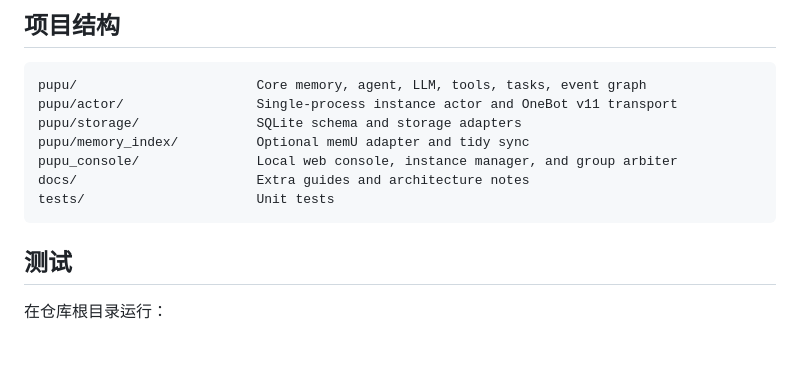
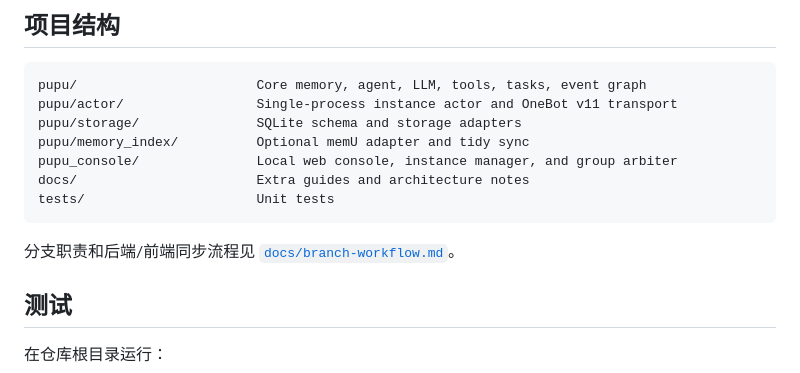
Before and after one commit to milkmilki/PuPuBot, a Markdown page: README.md, the part around the change. GitHub-like rendering; blank space fills up the shorter version.

Commit message:
docs: document branch workflow
Co-authored-by: Cursor <cursoragent@cursor.com>

````diff
--- a/README.md
+++ b/README.md
@@ -342,6 +342,8 @@ docs/                       Extra guides and architecture notes
 tests/                      Unit tests
 ```
 
+分支职责和后端/前端同步流程见 [`docs/branch-workflow.md`](docs/branch-workflow.md)。
+
 ## 测试
 
 在仓库根目录运行：
````
Also changed, not shown: CHANGELOG.md (+5 -0 lines), docs/branch-workflow.md (added, +57 -0 lines).
